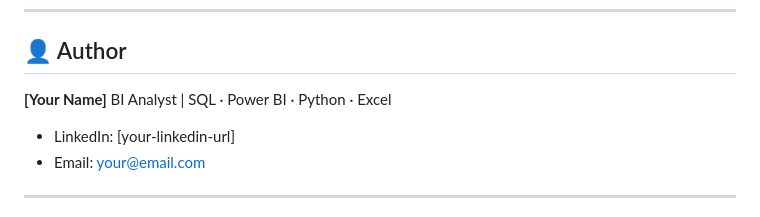
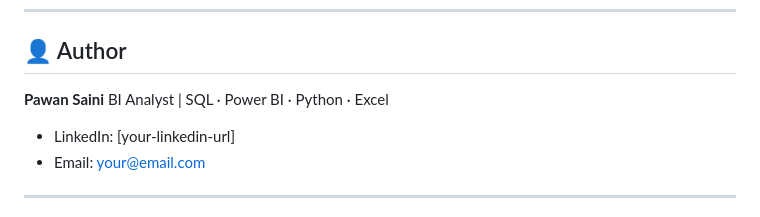
Before and after one commit to pawansaini02/Sales-Performance-Dashboard, a Markdown page: README.md, the part around the change. Rendered like a GitHub page.

```diff
--- a/README.md
+++ b/README.md
@@ -133,7 +133,7 @@ export DB_PASS=your_password
 
 ## 👤 Author
 
-**[Your Name]**
+**Pawan Saini**
 BI Analyst | SQL · Power BI · Python · Excel
 
 - LinkedIn: [your-linkedin-url]
```
